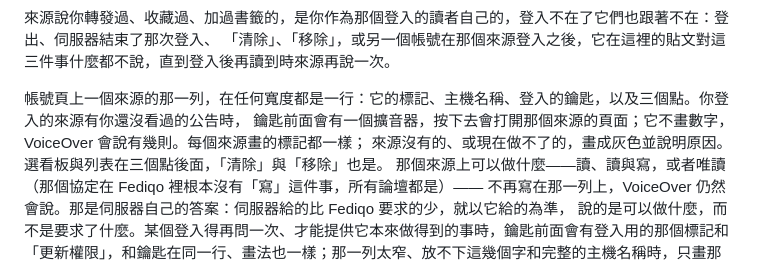
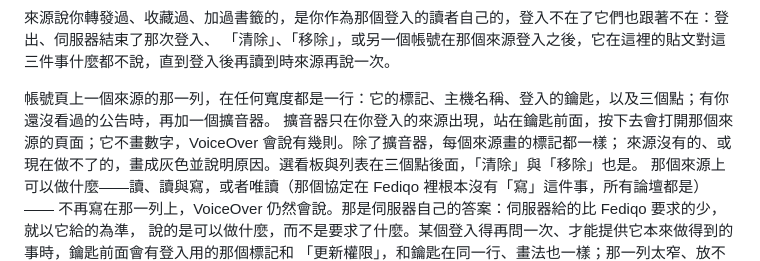
Before and after one commit to cmj0121/fediqo, a Markdown page: README.zh-TW.md, the part around the change. Rendered like a GitHub page.

```diff
--- a/README.zh-TW.md
+++ b/README.zh-TW.md
@@ -321,8 +321,8 @@ Fediqo 會先問你要哪一種登入，並且說清楚哪一部分是哪一部
 來源說你轉發過、收藏過、加過書籤的，是你作為那個登入的讀者自己的，登入不在了它們也跟著不在：登出、伺服器結束了那次登入、
 「清除」、「移除」，或另一個帳號在那個來源登入之後，它在這裡的貼文對這三件事什麼都不說，直到登入後再讀到時來源再說一次。
 
-帳號頁上一個來源的那一列，在任何寬度都是一行：它的標記、主機名稱、登入的鑰匙，以及三個點。你登入的來源有你還沒看過的公告時，
-鑰匙前面會有一個擴音器，按下去會打開那個來源的頁面；它不畫數字，VoiceOver 會說有幾則。每個來源畫的標記都一樣；
+帳號頁上一個來源的那一列，在任何寬度都是一行：它的標記、主機名稱、登入的鑰匙，以及三個點；有你還沒看過的公告時，再加一個擴音器。
+擴音器只在你登入的來源出現，站在鑰匙前面，按下去會打開那個來源的頁面；它不畫數字，VoiceOver 會說有幾則。除了擴音器，每個來源畫的標記都一樣；
 來源沒有的、或現在做不了的，畫成灰色並說明原因。選看板與列表在三個點後面，「清除」與「移除」也是。
 那個來源上可以做什麼——讀、讀與寫，或者唯讀（那個協定在 Fediqo 裡根本沒有「寫」這件事，所有論壇都是）——
 不再寫在那一列上，VoiceOver 仍然會說。那是伺服器自己的答案：伺服器給的比 Fediqo 要求的少，就以它給的為準，
```
Also changed, not shown: README.md (+35 -36 lines).
